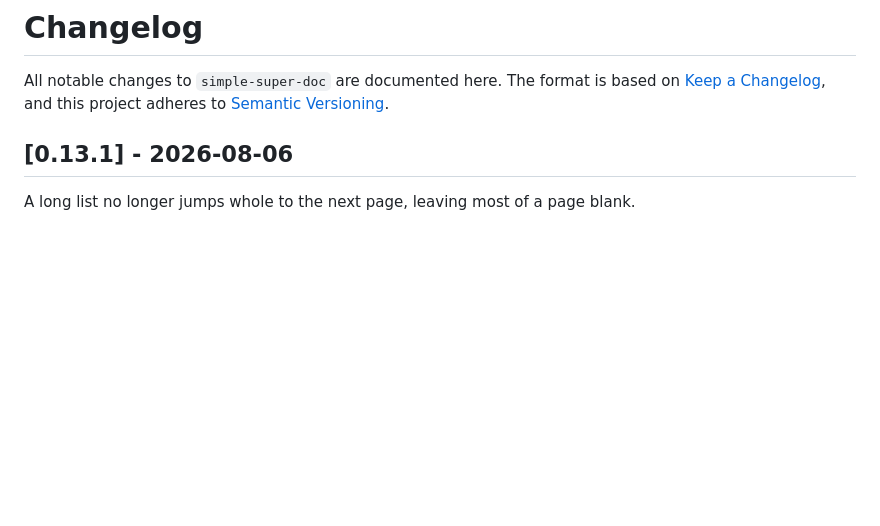
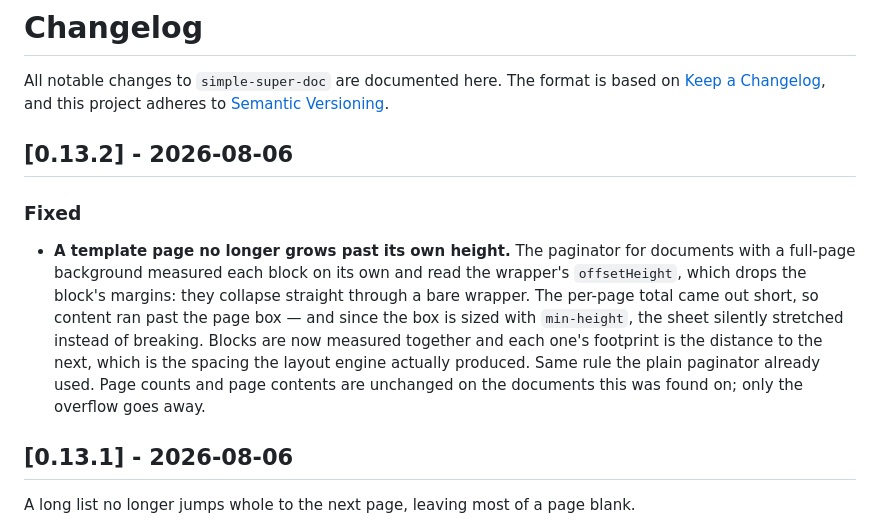
Before and after one commit to Rafael-T-Santos/simple-super-doc, a Markdown page: CHANGELOG.md, the part around the change. Drawn GitHub-style; blank space fills up the shorter version.

Commit message:
docs: changelog for 0.13.2
Co-Authored-By: Claude Opus 5 <noreply@anthropic.com>

```diff
--- a/CHANGELOG.md
+++ b/CHANGELOG.md
@@ -3,6 +3,20 @@
 All notable changes to `simple-super-doc` are documented here. The format is based
 on [Keep a Changelog](https://keepachangelog.com/), and this project adheres to
 [Semantic Versioning](https://semver.org/).
+
+## [0.13.2] - 2026-08-06
+
+### Fixed
+- **A template page no longer grows past its own height.** The paginator for
+  documents with a full-page background measured each block on its own and read
+  the wrapper's `offsetHeight`, which drops the block's margins: they collapse
+  straight through a bare wrapper. The per-page total came out short, so content
+  ran past the page box — and since the box is sized with `min-height`, the sheet
+  silently stretched instead of breaking. Blocks are now measured together and
+  each one's footprint is the distance to the next, which is the spacing the
+  layout engine actually produced. Same rule the plain paginator already used.
+  Page counts and page contents are unchanged on the documents this was found on;
+  only the overflow goes away.
 
 ## [0.13.1] - 2026-08-06
 
```
